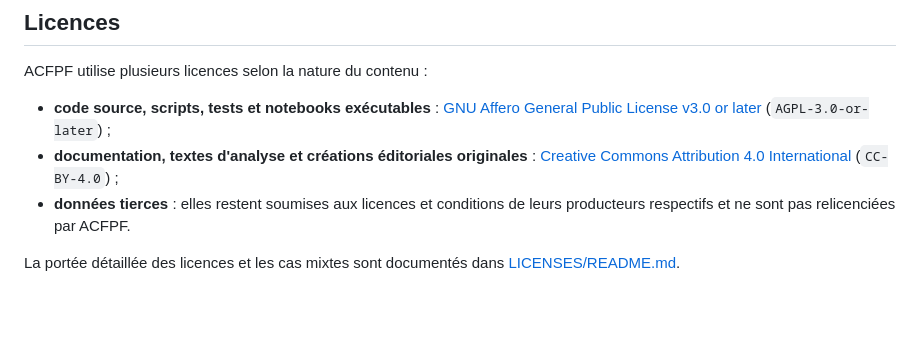
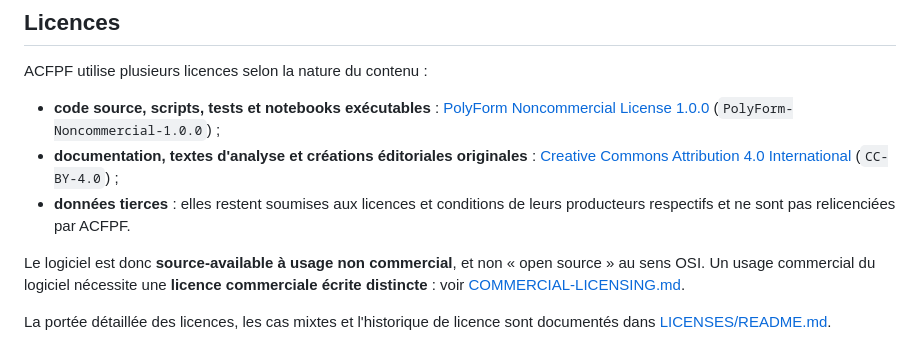
Before and after one commit to baboundu81/ACFPF-2000_2025, a Markdown page: README.md, the part around the change. Rendered like a GitHub page; blank space fills up the shorter version.

Commit message:
docs: describe noncommercial dual licensing

```diff
--- a/README.md
+++ b/README.md
@@ -91,8 +91,10 @@ Les analyses thématiques viendront ensuite.
 
 ACFPF utilise plusieurs licences selon la nature du contenu :
 
-- **code source, scripts, tests et notebooks exécutables** : [GNU Affero General Public License v3.0 or later](LICENSE) (`AGPL-3.0-or-later`) ;
+- **code source, scripts, tests et notebooks exécutables** : [PolyForm Noncommercial License 1.0.0](LICENSE) (`PolyForm-Noncommercial-1.0.0`) ;
 - **documentation, textes d'analyse et créations éditoriales originales** : [Creative Commons Attribution 4.0 International](LICENSES/CC-BY-4.0.txt) (`CC-BY-4.0`) ;
 - **données tierces** : elles restent soumises aux licences et conditions de leurs producteurs respectifs et ne sont pas relicenciées par ACFPF.
 
-La portée détaillée des licences et les cas mixtes sont documentés dans [LICENSES/README.md](LICENSES/README.md).
+Le logiciel est donc **source-available à usage non commercial**, et non « open source » au sens OSI. Un usage commercial du logiciel nécessite une **licence commerciale écrite distincte** : voir [COMMERCIAL-LICENSING.md](COMMERCIAL-LICENSING.md).
+
+La portée détaillée des licences, les cas mixtes et l'historique de licence sont documentés dans [LICENSES/README.md](LICENSES/README.md).
```
